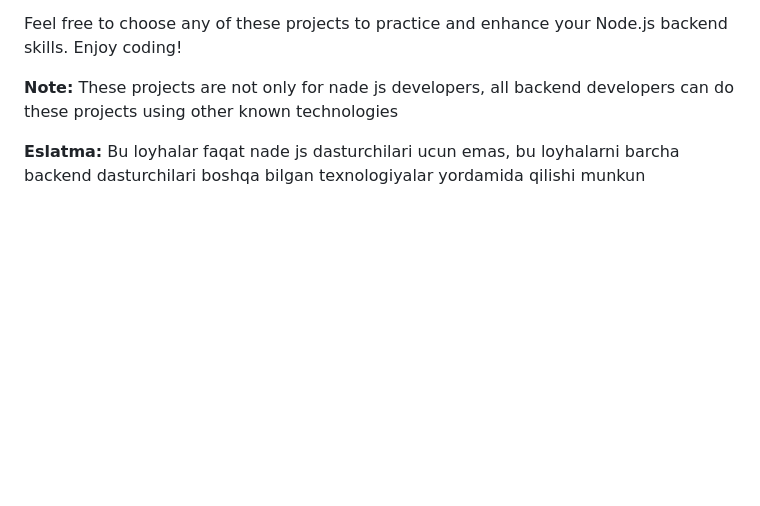
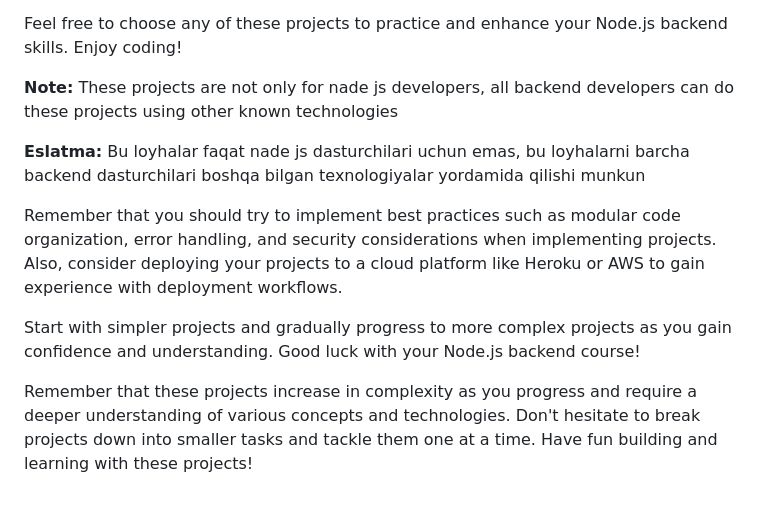
Before and after one commit to qobulovasror/backend-project-ideas, a Markdown page: README.md, the part around one of its changes. Rendered like a GitHub page; blank space fills up the shorter version.

```diff
--- a/README.md
+++ b/README.md
@@ -149,4 +153,10 @@ Feel free to choose any of these projects to practice and enhance your Node.js b
 
 **Note:** These projects are not only for nade js developers, all backend developers can do these projects using other known technologies
 
-**Eslatma:** Bu loyhalar faqat nade js dasturchilari ucun emas, bu loyhalarni barcha backend dasturchilari boshqa bilgan texnologiyalar yordamida qilishi munkun
+**Eslatma:** Bu loyhalar faqat nade js dasturchilari uchun emas, bu loyhalarni barcha backend dasturchilari boshqa bilgan texnologiyalar yordamida qilishi munkun
+
+Remember that you should try to implement best practices such as modular code organization, error handling, and security considerations when implementing projects. Also, consider deploying your projects to a cloud platform like Heroku or AWS to gain experience with deployment workflows.
+
+Start with simpler projects and gradually progress to more complex projects as you gain confidence and understanding. Good luck with your Node.js backend course!
+
+Remember that these projects increase in complexity as you progress and require a deeper understanding of various concepts and technologies. Don't hesitate to break projects down into smaller tasks and tackle them one at a time. Have fun building and learning with these projects!
```
Also changed, not shown: other parts of README.md (+5 -1 lines).
